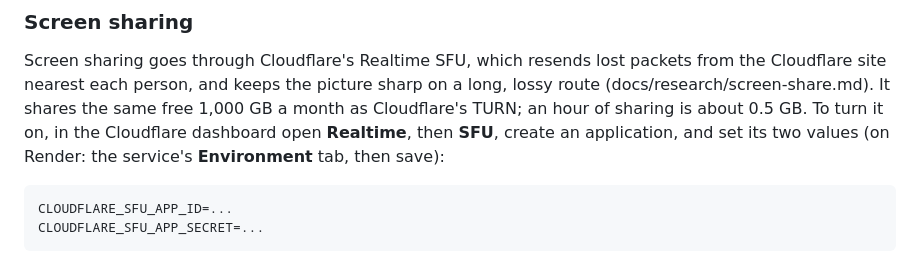
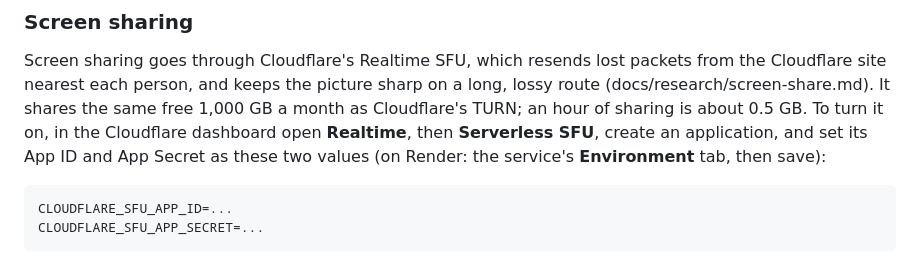
Before and after one commit to Nomskis/Bluetooth, a Markdown page: docs/deploy.md, the part around the change. GitHub-like rendering.

Commit message:
Deploy doc: the dashboard calls it Serverless SFU, with an App ID and App Secret
Co-Authored-By: Claude Opus 5.5 <noreply@anthropic.com>
Claude-Session: https://claude.ai/code/session_019SjgGfAQjYAdFufkUumF3H

````diff
--- a/docs/deploy.md
+++ b/docs/deploy.md
@@ -127,7 +127,8 @@ packets from the Cloudflare site nearest each person, and keeps the picture
 sharp on a long, lossy route (docs/research/screen-share.md). It shares the
 same free 1,000 GB a month as Cloudflare's TURN; an hour of sharing is about
 0.5 GB. To turn it on, in the Cloudflare dashboard open **Realtime**, then
-**SFU**, create an application, and set its two values (on Render: the
+**Serverless SFU**, create an application, and set its App ID and App Secret
+as these two values (on Render: the
 service's **Environment** tab, then save):
 
 ```sh
````
